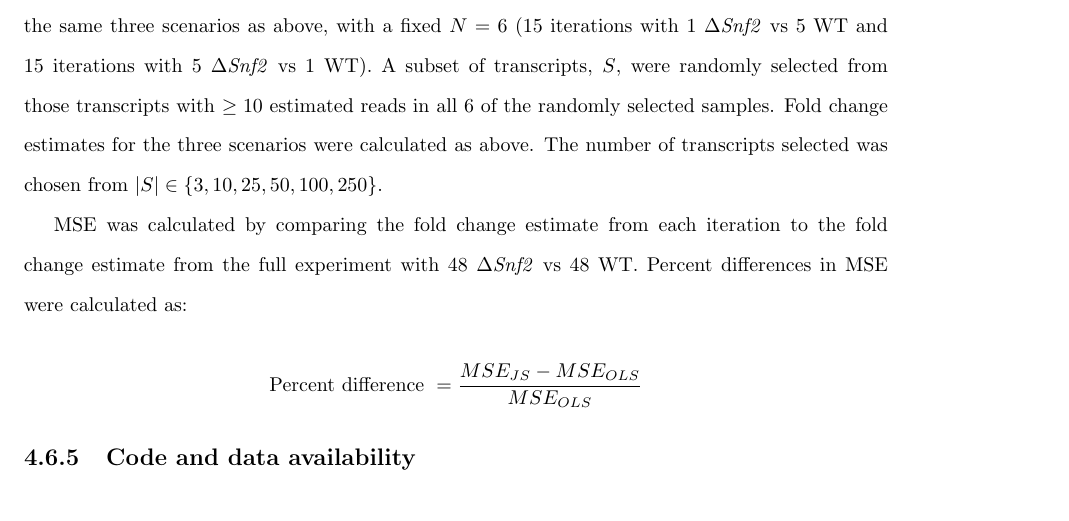
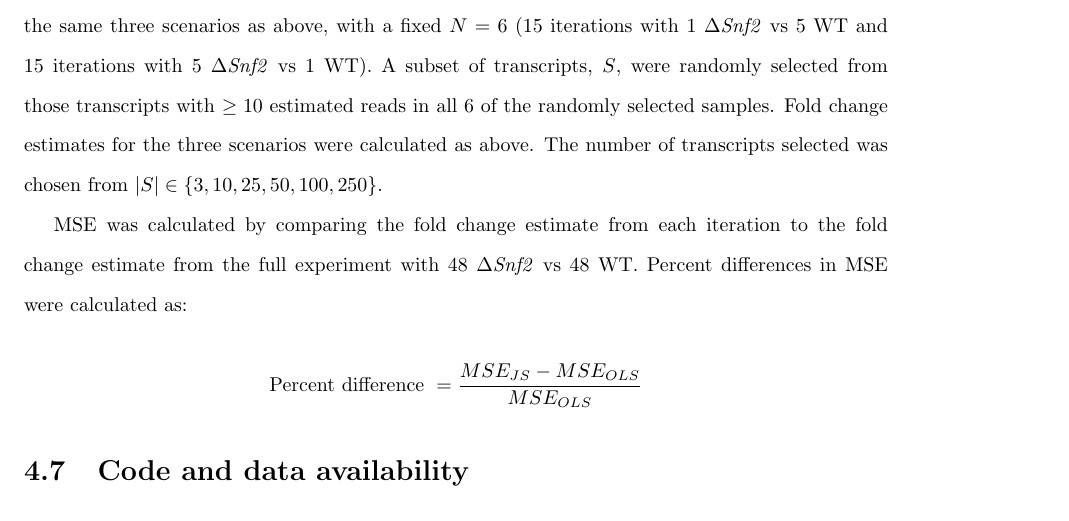
Before and after one commit to jrhawley/phd-thesis, a LaTeX thesis (Hawley_James_R_202111_PhD_thesis.tex, which reads mainmatter/chapter4/data.tex): part of page 102 of 159, cut so that both start at the same text. Compiled offline with pdfLaTeX.

Commit message:
Promoting code and data in JS chapter to section
Was previously listed as a subsection of methods.
Moving it into its own ssection keeps it consistent with other chapters.

```diff
--- a/mainmatter/chapter4/data.tex
+++ b/mainmatter/chapter4/data.tex
@@ -1,4 +1,4 @@
-\subsection{Code and data availability}
+\section{Code and data availability}
 
 \Gls{rnaseq} data was obtained from the \gls{sra} \cite{leinonenSequenceReadArchive2011} (Project Accession PRJEB5348).
 All code for pre-processing, analyses, and plotting can be found on GitHub (\url{https://github.com/jrhawley/n1diff}).
```
